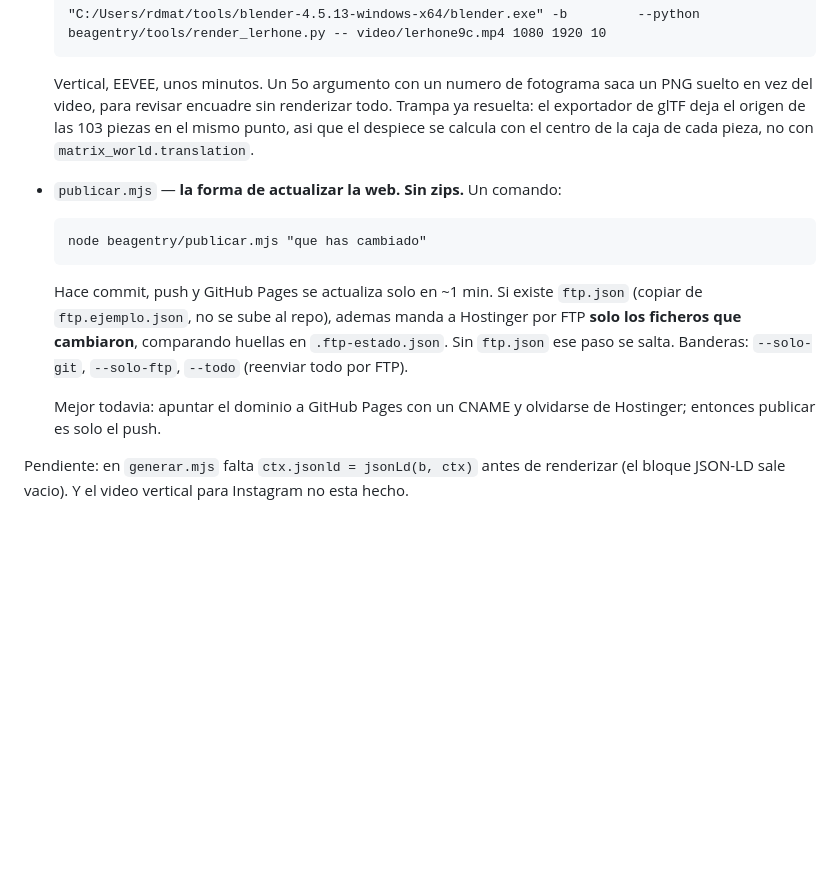
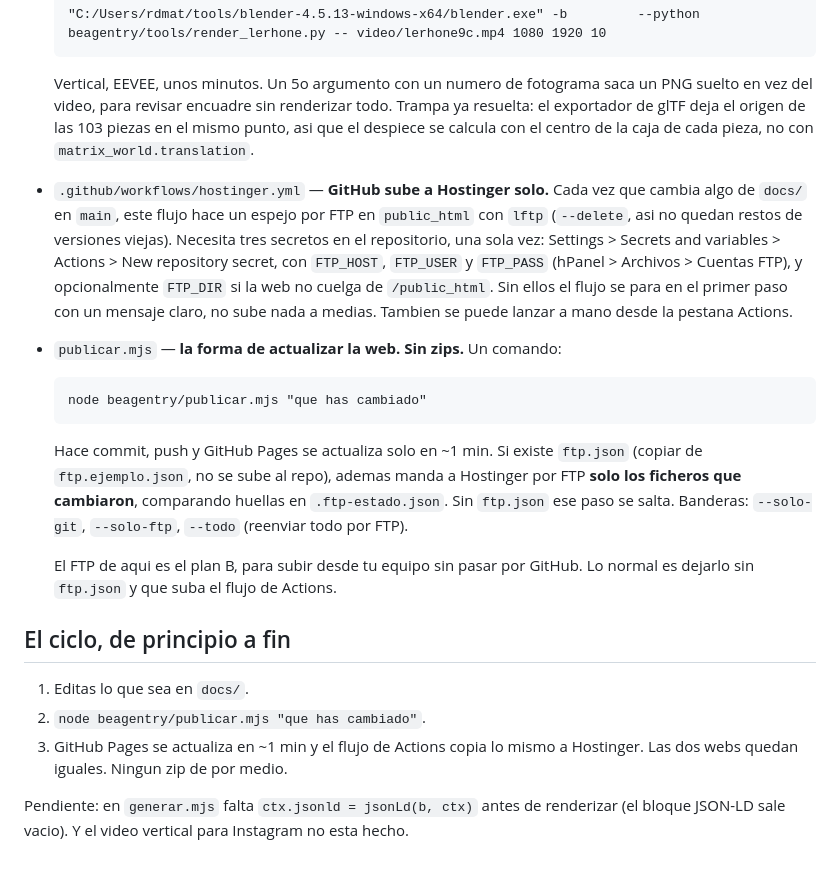
Before and after one commit to ok2iatool-coder/Beagentry-Solutions, a Markdown page: README.md, the part around the change. Drawn GitHub-style; blank space fills up the shorter version.

Commit message:
documentar el despliegue automatico a Hostinger
Co-Authored-By: Claude Opus 5 <noreply@anthropic.com>

```diff
--- a/README.md
+++ b/README.md
@@ -20,6 +20,15 @@ Miniagencia: webs para negocios (200 / 350 / 600), agentes automatizados y labs.
   Trampa ya resuelta: el exportador de glTF deja el origen de las 103 piezas en
   el mismo punto, asi que el despiece se calcula con el centro de la caja de
   cada pieza, no con `matrix_world.translation`.
+- `.github/workflows/hostinger.yml` — **GitHub sube a Hostinger solo.** Cada vez
+  que cambia algo de `docs/` en `main`, este flujo hace un espejo por FTP en
+  `public_html` con `lftp` (`--delete`, asi no quedan restos de versiones
+  viejas). Necesita tres secretos en el repositorio, una sola vez:
+  Settings > Secrets and variables > Actions > New repository secret, con
+  `FTP_HOST`, `FTP_USER` y `FTP_PASS` (hPanel > Archivos > Cuentas FTP), y
+  opcionalmente `FTP_DIR` si la web no cuelga de `/public_html`. Sin ellos el
+  flujo se para en el primer paso con un mensaje claro, no sube nada a medias.
+  Tambien se puede lanzar a mano desde la pestana Actions.
 - `publicar.mjs` — **la forma de actualizar la web. Sin zips.** Un comando:
 
       node beagentry/publicar.mjs "que has cambiado"
@@ -30,7 +39,14 @@ Miniagencia: webs para negocios (200 / 350 / 600), agentes automatizados y labs.
   `.ftp-estado.json`. Sin `ftp.json` ese paso se salta. Banderas: `--solo-git`,
   `--solo-ftp`, `--todo` (reenviar todo por FTP).
 
-  Mejor todavia: apuntar el dominio a GitHub Pages con un CNAME y olvidarse de
-  Hostinger; entonces publicar es solo el push.
+  El FTP de aqui es el plan B, para subir desde tu equipo sin pasar por GitHub.
+  Lo normal es dejarlo sin `ftp.json` y que suba el flujo de Actions.
+
+## El ciclo, de principio a fin
+
+1. Editas lo que sea en `docs/`.
+2. `node beagentry/publicar.mjs "que has cambiado"`.
+3. GitHub Pages se actualiza en ~1 min y el flujo de Actions copia lo mismo a
+   Hostinger. Las dos webs quedan iguales. Ningun zip de por medio.
 
 Pendiente: en `generar.mjs` falta `ctx.jsonld = jsonLd(b, ctx)` antes de renderizar (el bloque JSON-LD sale vacio). Y el video vertical para Instagram no esta hecho.
```
